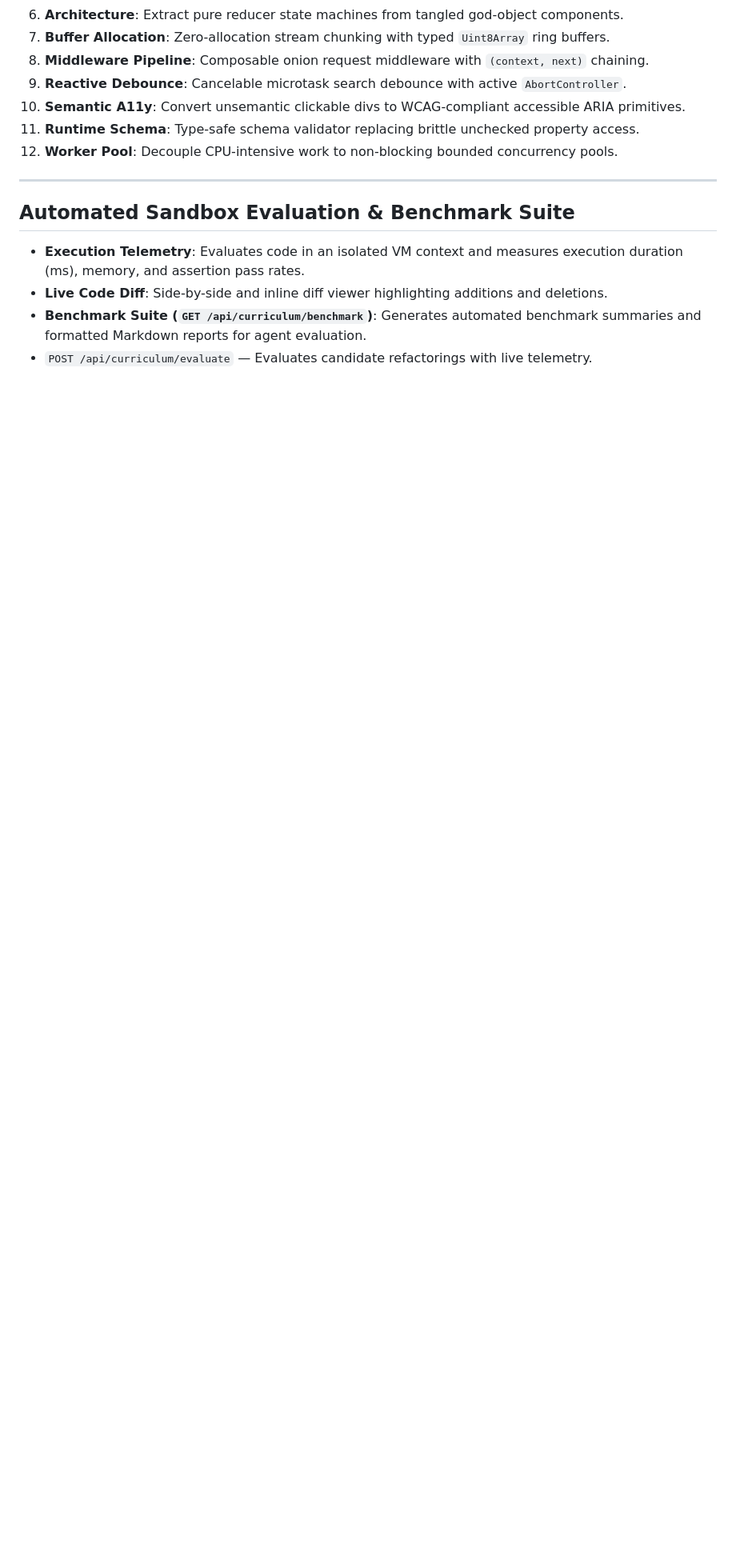
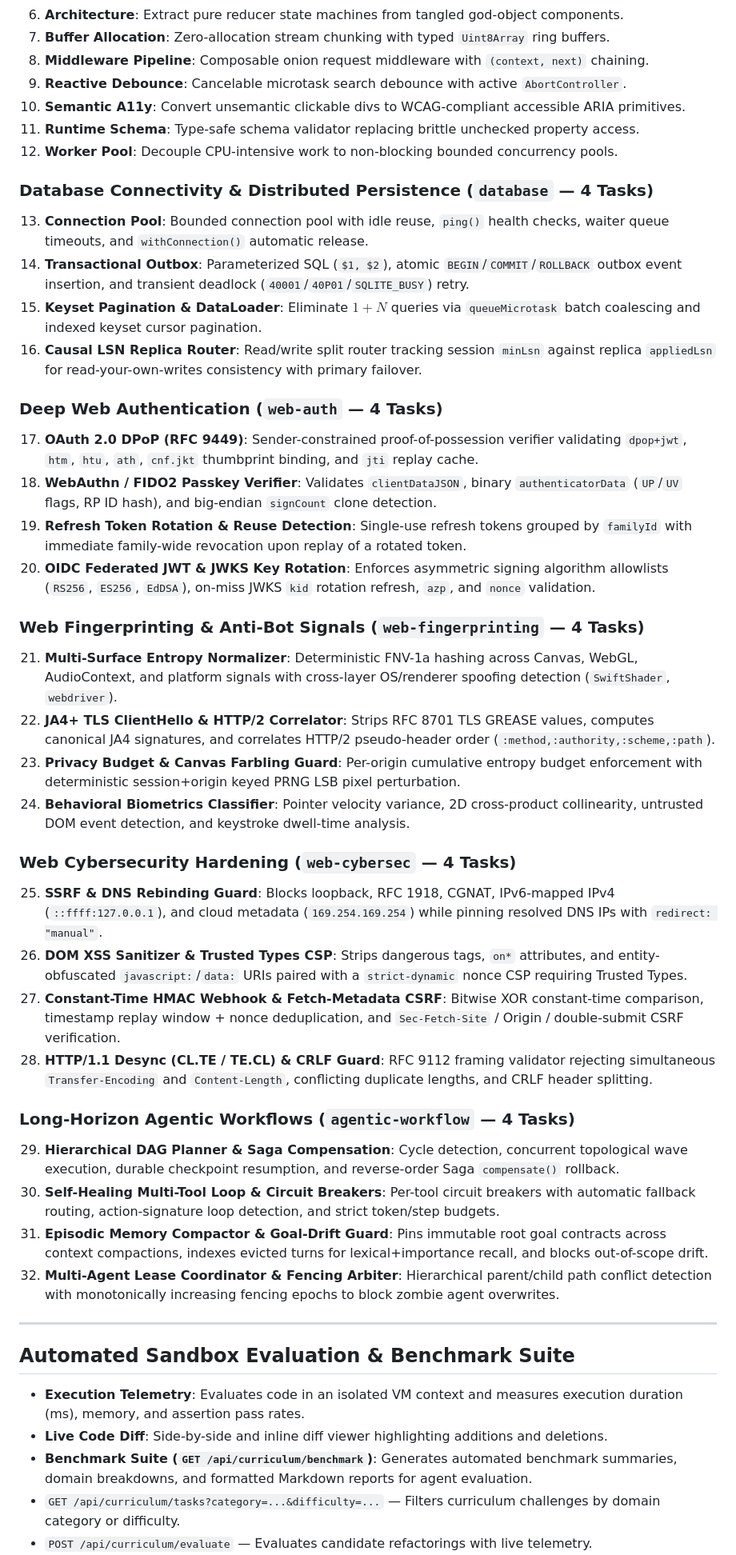
Before and after one commit to DanDekker/agentic-web-design-training, a Markdown page: README.md, the part around one of its changes. Shown at 80% size. Drawn GitHub-style; blank space fills up the shorter version.

Commit message:
docs(readme): document expanded 32-task AI model training curriculum across 11 categories

```diff
--- a/README.md
+++ b/README.md
@@ -91,11 +92,42 @@ Designed for training and evaluating autonomous agents (12 curated challenges):
 11. **Runtime Schema**: Type-safe schema validator replacing brittle unchecked property access.
 12. **Worker Pool**: Decouple CPU-intensive work to non-blocking bounded concurrency pools.
 
+### Database Connectivity & Distributed Persistence (`database` — 4 Tasks)
+13. **Connection Pool**: Bounded connection pool with idle reuse, `ping()` health checks, waiter queue timeouts, and `withConnection()` automatic release.
+14. **Transactional Outbox**: Parameterized SQL (`$1, $2`), atomic `BEGIN`/`COMMIT`/`ROLLBACK` outbox event insertion, and transient deadlock (`40001`/`40P01`/`SQLITE_BUSY`) retry.
+15. **Keyset Pagination & DataLoader**: Eliminate $1+N$ queries via `queueMicrotask` batch coalescing and indexed keyset cursor pagination.
+16. **Causal LSN Replica Router**: Read/write split router tracking session `minLsn` against replica `appliedLsn` for read-your-own-writes consistency with primary failover.
+
+### Deep Web Authentication (`web-auth` — 4 Tasks)
+17. **OAuth 2.0 DPoP (RFC 9449)**: Sender-constrained proof-of-possession verifier validating `dpop+jwt`, `htm`, `htu`, `ath`, `cnf.jkt` thumbprint binding, and `jti` replay cache.
+18. **WebAuthn / FIDO2 Passkey Verifier**: Validates `clientDataJSON`, binary `authenticatorData` (`UP`/`UV` flags, RP ID hash), and big-endian `signCount` clone detection.
+19. **Refresh Token Rotation & Reuse Detection**: Single-use refresh tokens grouped by `familyId` with immediate family-wide revocation upon replay of a rotated token.
+20. **OIDC Federated JWT & JWKS Key Rotation**: Enforces asymmetric signing algorithm allowlists (`RS256`, `ES256`, `EdDSA`), on-miss JWKS `kid` rotation refresh, `azp`, and `nonce` validation.
+
+### Web Fingerprinting & Anti-Bot Signals (`web-fingerprinting` — 4 Tasks)
+21. **Multi-Surface Entropy Normalizer**: Deterministic FNV-1a hashing across Canvas, WebGL, AudioContext, and platform signals with cross-layer OS/renderer spoofing detection (`SwiftShader`, `webdriver`).
+22. **JA4+ TLS ClientHello & HTTP/2 Correlator**: Strips RFC 8701 TLS GREASE values, computes canonical JA4 signatures, and correlates HTTP/2 pseudo-header order (`:method,:authority,:scheme,:path`).
+23. **Privacy Budget & Canvas Farbling Guard**: Per-origin cumulative entropy budget enforcement with deterministic session+origin keyed PRNG LSB pixel perturbation.
+24. **Behavioral Biometrics Classifier**: Pointer velocity variance, 2D cross-product collinearity, untrusted DOM event detection, and keystroke dwell-time analysis.
+
+### Web Cybersecurity Hardening (`web-cybersec` — 4 Tasks)
+25. **SSRF & DNS Rebinding Guard**: Blocks loopback, RFC 1918, CGNAT, IPv6-mapped IPv4 (`::ffff:127.0.0.1`), and cloud metadata (`169.254.169.254`) while pinning resolved DNS IPs with `redirect: "manual"`.
+26. **DOM XSS Sanitizer & Trusted Types CSP**: Strips dangerous tags, `on*` attributes, and entity-obfuscated `javascript:`/`data:` URIs paired with a `strict-dynamic` nonce CSP requiring Trusted Types.
+27. **Constant-Time HMAC Webhook & Fetch-Metadata CSRF**: Bitwise XOR constant-time comparison, timestamp replay window + nonce deduplication, and `Sec-Fetch-Site` / Origin / double-submit CSRF verification.
+28. **HTTP/1.1 Desync (CL.TE / TE.CL) & CRLF Guard**: RFC 9112 framing validator rejecting simultaneous `Transfer-Encoding` and `Content-Length`, conflicting duplicate lengths, and CRLF header splitting.
+
+### Long-Horizon Agentic Workflows (`agentic-workflow` — 4 Tasks)
+29. **Hierarchical DAG Planner & Saga Compensation**: Cycle detection, concurrent topological wave execution, durable checkpoint resumption, and reverse-order Saga `compensate()` rollback.
+30. **Self-Healing Multi-Tool Loop & Circuit Breakers**: Per-tool circuit breakers with automatic fallback routing, action-signature loop detection, and strict token/step budgets.
+31. **Episodic Memory Compactor & Goal-Drift Guard**: Pins immutable root goal contracts across context compactions, indexes evicted turns for lexical+importance recall, and blocks out-of-scope drift.
+32. **Multi-Agent Lease Coordinator & Fencing Arbiter**: Hierarchical parent/child path conflict detection with monotonically increasing fencing epochs to block zombie agent overwrites.
+
 ---
 
 ## Automated Sandbox Evaluation & Benchmark Suite
 
 - **Execution Telemetry**: Evaluates code in an isolated VM context and measures execution duration (ms), memory, and assertion pass rates.
 - **Live Code Diff**: Side-by-side and inline diff viewer highlighting additions and deletions.
-- **Benchmark Suite (`GET /api/curriculum/benchmark`)**: Generates automated benchmark summaries and formatted Markdown reports for agent evaluation.
+- **Benchmark Suite (`GET /api/curriculum/benchmark`)**: Generates automated benchmark summaries, domain breakdowns, and formatted Markdown reports for agent evaluation.
+- `GET /api/curriculum/tasks?category=...&difficulty=...` — Filters curriculum challenges by domain category or difficulty.
 - `POST /api/curriculum/evaluate` — Evaluates candidate refactorings with live telemetry.
```
Also changed, not shown: other parts of README.md (+4 -3 lines).
